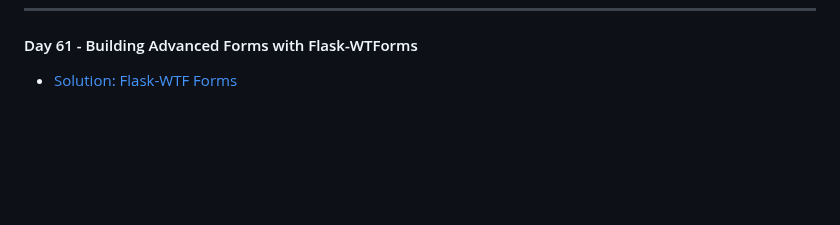
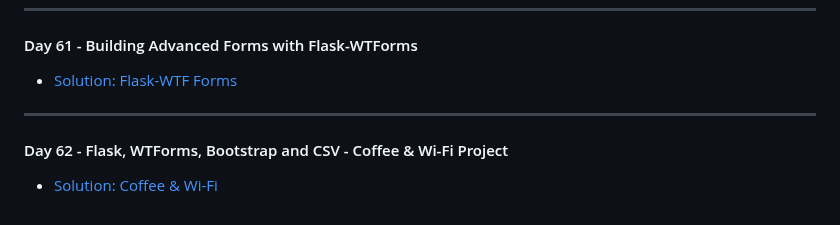
Before and after one commit to MehdiSaati/100-Days-of-Code-Python---Pro-Bootcamp-for-2022, a Markdown page: README.md, the part around the change. Drawn GitHub-style; blank space fills up the shorter version.

```diff
--- a/README.md
+++ b/README.md
@@ -206,3 +206,6 @@ Master Python by building 100 projects in 100 days. Learn data science, automati
 ---
 #### Day 61 - Building Advanced Forms with Flask-WTForms
 * [Solution: Flask-WTF Forms](day61/.)
+---
+#### Day 62 - Flask, WTForms, Bootstrap and CSV - Coffee & Wi-Fi Project
+* [Solution: Coffee & Wi-Fi](day62/.)
```
